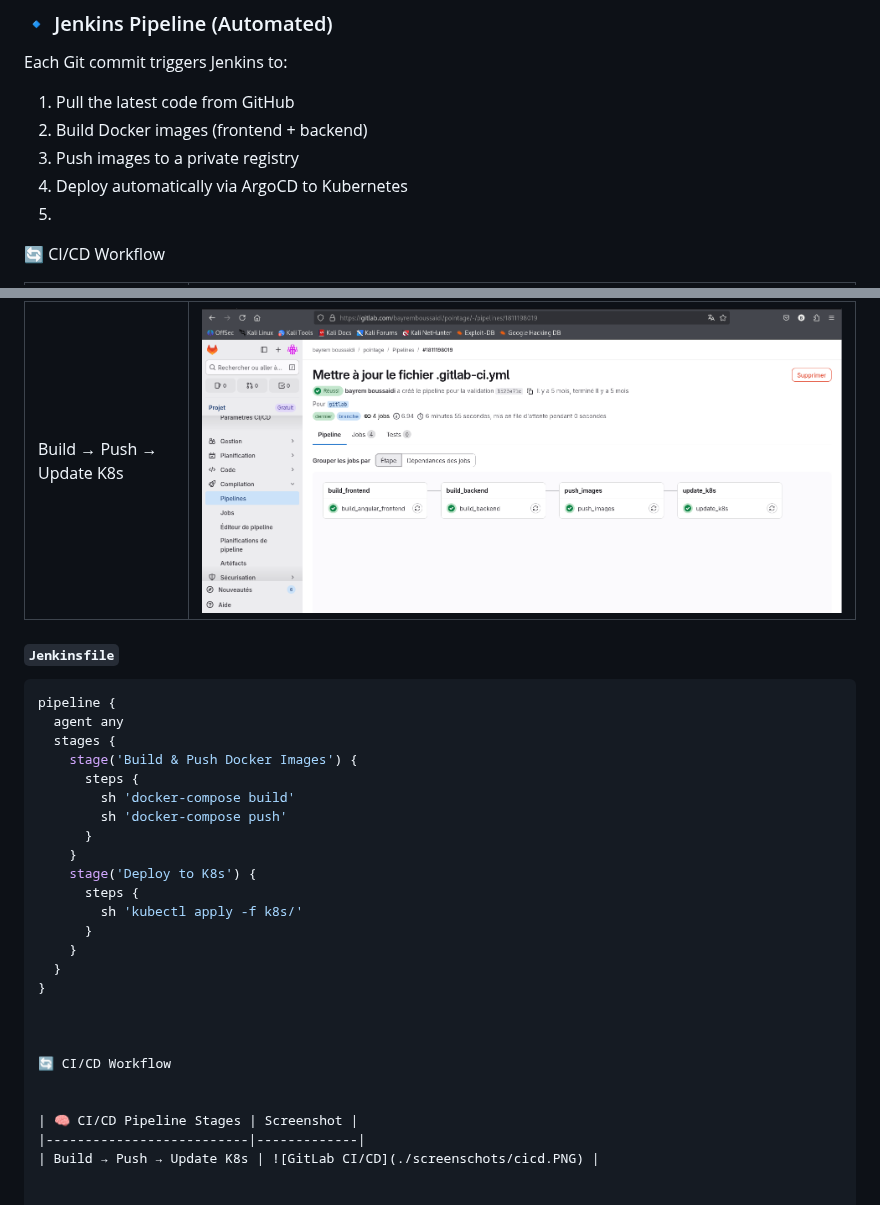
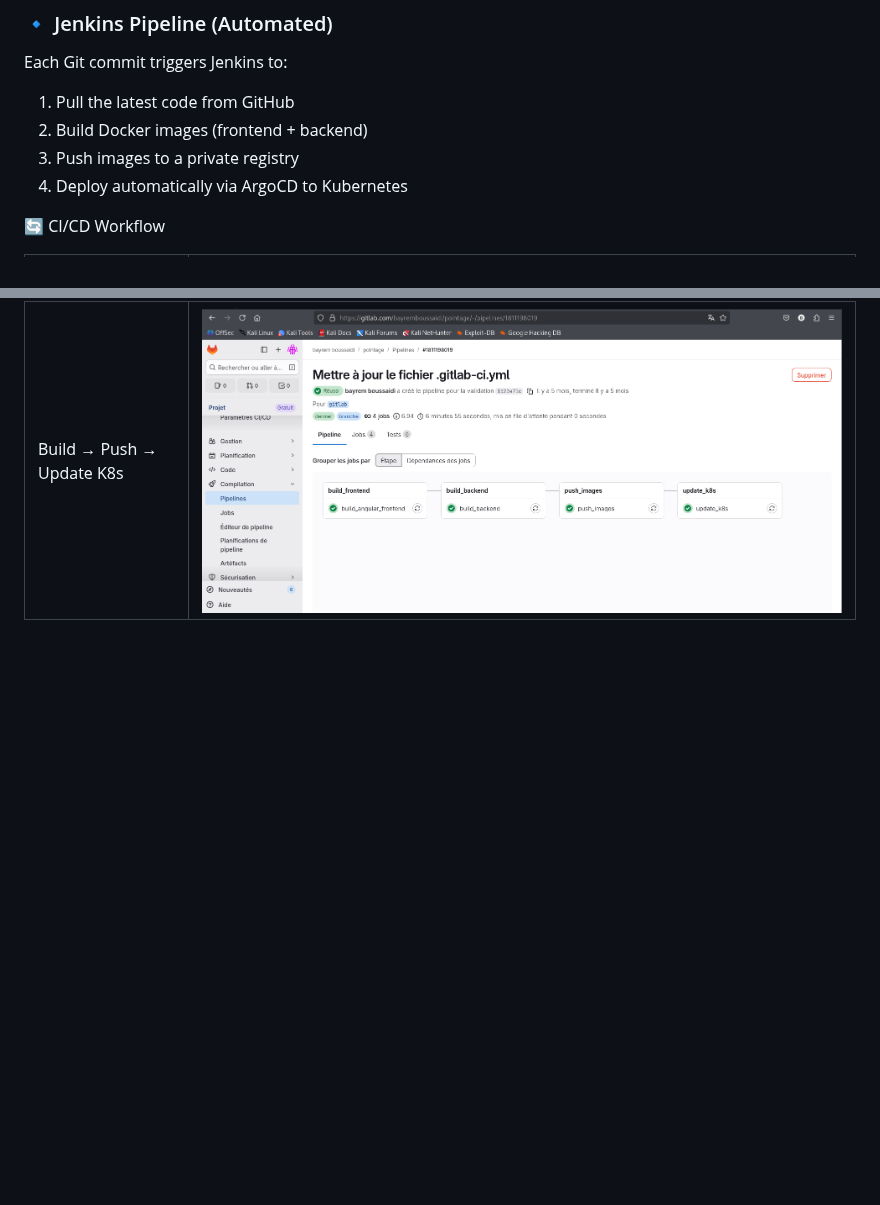
Before and after one commit to Bayremboussaidi/app-pointage, a Markdown page: README.md, 2 parts joined by grey strips. GitHub-like rendering; blank space fills up the shorter version.

Commit message:
Update README.md to reflect CI/CD changes
Removed Jenkinsfile section and updated CI/CD workflow description.

````diff
--- a/README.md
+++ b/README.md
@@ -102,7 +102,10 @@ Each Git commit triggers Jenkins to:
 2. Build Docker images (frontend + backend)
 3. Push images to a private registry
 4. Deploy automatically via ArgoCD to Kubernetes
-5.
+
+
+
+
 
 
 
@@ -113,34 +116,3 @@ Each Git commit triggers Jenkins to:
 | 🧠 CI/CD Pipeline Stages | Screenshot |
 |--------------------------|-------------|
 | Build → Push → Update K8s | ![GitLab CI/CD](./screenschots/cicd.PNG) |
-
-
-
-
-#### `Jenkinsfile`
-```groovy
-pipeline {
-  agent any
-  stages {
-    stage('Build & Push Docker Images') {
-      steps {
-        sh 'docker-compose build'
-        sh 'docker-compose push'
-      }
-    }
-    stage('Deploy to K8s') {
-      steps {
-        sh 'kubectl apply -f k8s/'
-      }
-    }
-  }
-}
-
-
-
-🔄 CI/CD Workflow
-
-
-| 🧠 CI/CD Pipeline Stages | Screenshot |
-|--------------------------|-------------|
-| Build → Push → Update K8s | ![GitLab CI/CD](./screenschots/cicd.PNG) |
````
